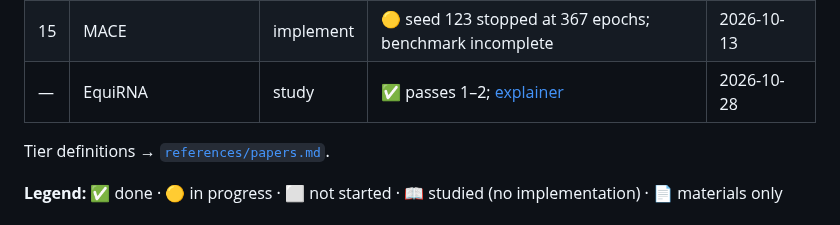
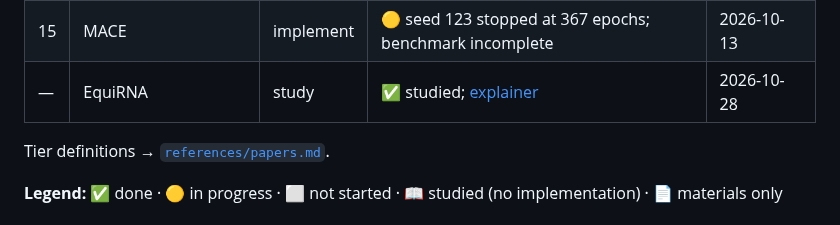
Before and after one commit to mettafore/gdl-papers, a Markdown page: docs/progress.md, the part around the change. GitHub-like rendering.

```diff
--- a/docs/progress.md
+++ b/docs/progress.md
@@ -28,7 +28,7 @@ Implementation context and stage checklists stay in `papers/NN-name/CLAUDE.md`
 | 10 | ManifoldFormer | breadth | 📖 studied | — |
 | 14 | Riemannian Flow Matching | implement | ✅ done — Fire test NLL −0.7004 (paper −1.86 ± 0.11; uniform +2.531) | 2026-10-13 |
 | 15 | MACE | implement | 🟡 seed 123 stopped at 367 epochs; benchmark incomplete | 2026-10-13 |
-| — | EquiRNA | study | ✅ passes 1–2; [explainer](https://luvsuneja.substack.com/p/how-an-equivariant-model-picks-the) | 2026-10-28 |
+| — | EquiRNA | study | ✅ studied; [explainer](https://luvsuneja.substack.com/p/how-an-equivariant-model-picks-the) | 2026-10-28 |
 
 Tier definitions → [`references/papers.md`](../references/papers.md).
 
```
Also changed, not shown: README.md (+1 -1 lines), references/papers.md (+1 -1 lines).
